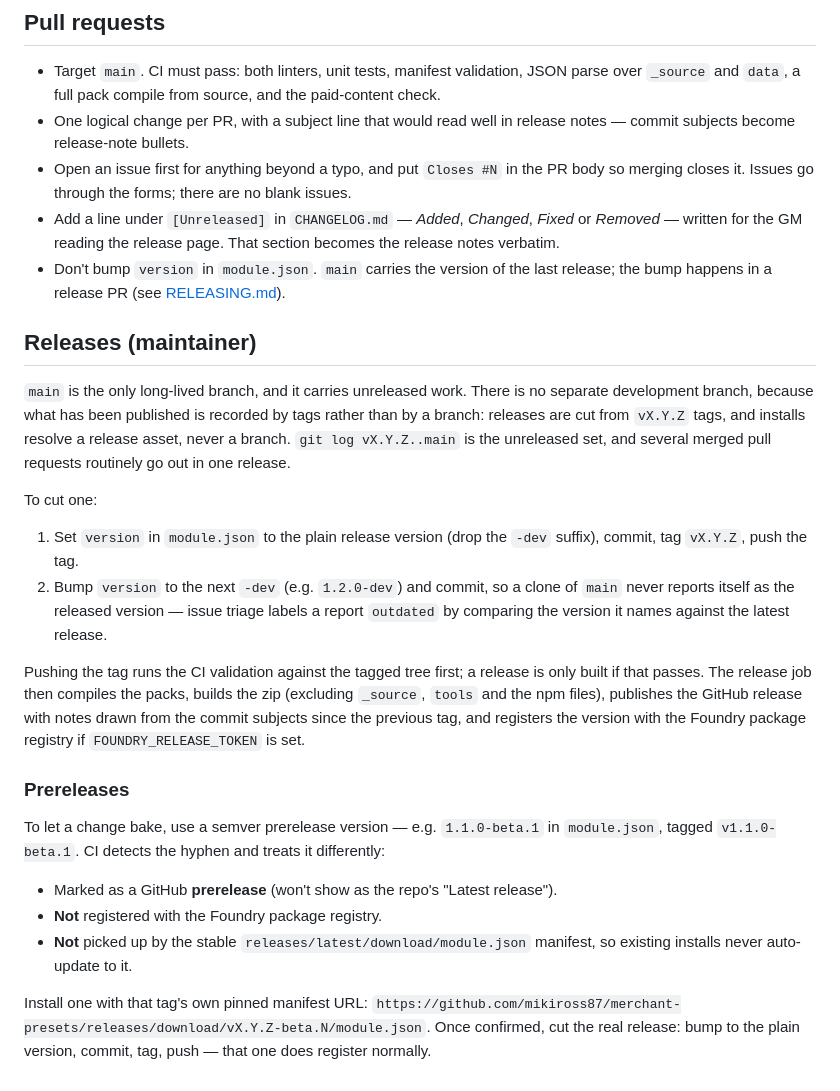
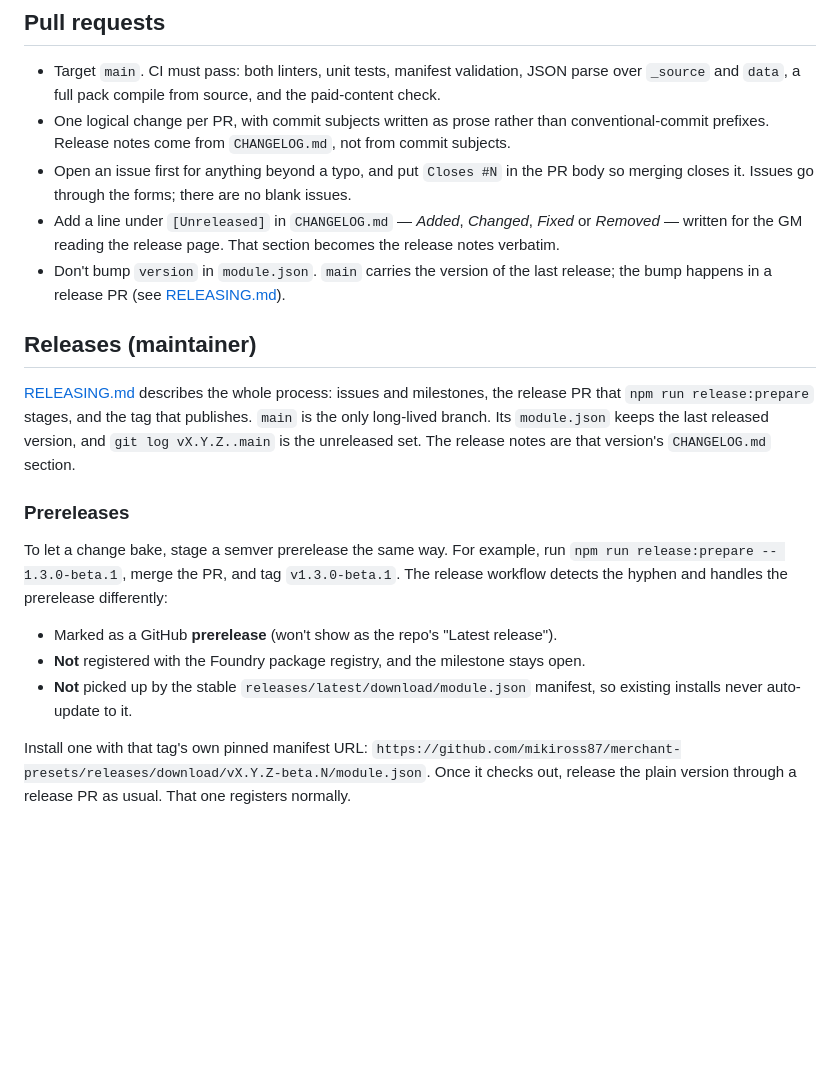
Before and after one commit to mikiross87/merchant-presets, a Markdown page: CONTRIBUTING.md, the part around the change. GitHub-like rendering; blank space fills up the shorter version.

Commit message:
Point CONTRIBUTING's release section at RELEASING.md
The section still described the process from before the release PR: a
hand-edited version, a -dev bump on main afterwards, and release notes
drawn from commit subjects. It now points to RELEASING.md, and keeps the
prerelease details RELEASING.md does not repeat, with prereleases staged
through release:prepare like any other version. The pull request list no
longer says commit subjects become the release notes.

Closes #75

Co-Authored-By: Claude Opus 5 <noreply@anthropic.com>

```diff
--- a/CONTRIBUTING.md
+++ b/CONTRIBUTING.md
@@ -194,8 +194,9 @@ Constraints worth knowing before changing the generator:
 - Target `main`. CI must pass: both linters, unit tests, manifest validation,
   JSON parse over `_source` and `data`, a full pack compile from source, and
   the paid-content check.
-- One logical change per PR, with a subject line that would read well in release
-  notes — commit subjects become release-note bullets.
+- One logical change per PR, with commit subjects written as prose rather than
+  conventional-commit prefixes. Release notes come from `CHANGELOG.md`, not from
+  commit subjects.
 - Open an issue first for anything beyond a typo, and put `Closes #N` in the PR
   body so merging closes it. Issues go through the forms; there are no blank
   issues.
@@ -207,41 +208,26 @@ Constraints worth knowing before changing the generator:
 
 ## Releases (maintainer)
 
-`main` is the only long-lived branch, and it carries unreleased work. There is
-no separate development branch, because what has been published is recorded by
-tags rather than by a branch: releases are cut from `vX.Y.Z` tags, and installs
-resolve a release asset, never a branch. `git log vX.Y.Z..main` is the
-unreleased set, and several merged pull requests routinely go out in one
-release.
-
-To cut one:
-
-1. Set `version` in `module.json` to the plain release version (drop the `-dev`
-   suffix), commit, tag `vX.Y.Z`, push the tag.
-2. Bump `version` to the next `-dev` (e.g. `1.2.0-dev`) and commit, so a clone
-   of `main` never reports itself as the released version — issue triage labels
-   a report `outdated` by comparing the version it names against the latest
-   release.
-
-Pushing the tag runs the CI validation against the tagged tree first; a release
-is only built if that passes. The release job then compiles the packs, builds
-the zip (excluding `_source`, `tools` and the npm files), publishes the GitHub
-release with notes drawn from the commit subjects since the previous tag, and
-registers the version with the Foundry package registry if
-`FOUNDRY_RELEASE_TOKEN` is set.
+[RELEASING.md](RELEASING.md) describes the whole process: issues and
+milestones, the release PR that `npm run release:prepare` stages, and the tag
+that publishes. `main` is the only long-lived branch. Its `module.json` keeps
+the last released version, and `git log vX.Y.Z..main` is the unreleased set.
+The release notes are that version's `CHANGELOG.md` section.
 
 ### Prereleases
 
-To let a change bake, use a semver prerelease version — e.g. `1.1.0-beta.1` in
-`module.json`, tagged `v1.1.0-beta.1`. CI detects the hyphen and treats it
-differently:
+To let a change bake, stage a semver prerelease the same way. For example, run
+`npm run release:prepare -- 1.3.0-beta.1`, merge the PR, and tag
+`v1.3.0-beta.1`. The release workflow detects the hyphen and handles the
+prerelease differently:
 
 - Marked as a GitHub **prerelease** (won't show as the repo's "Latest release").
-- **Not** registered with the Foundry package registry.
+- **Not** registered with the Foundry package registry, and the milestone stays
+  open.
 - **Not** picked up by the stable `releases/latest/download/module.json`
   manifest, so existing installs never auto-update to it.
 
 Install one with that tag's own pinned manifest URL:
 `https://github.com/mikiross87/merchant-presets/releases/download/vX.Y.Z-beta.N/module.json`.
-Once confirmed, cut the real release: bump to the plain version, commit, tag,
-push — that one does register normally.
+Once it checks out, release the plain version through a release PR as usual.
+That one registers normally.
```
